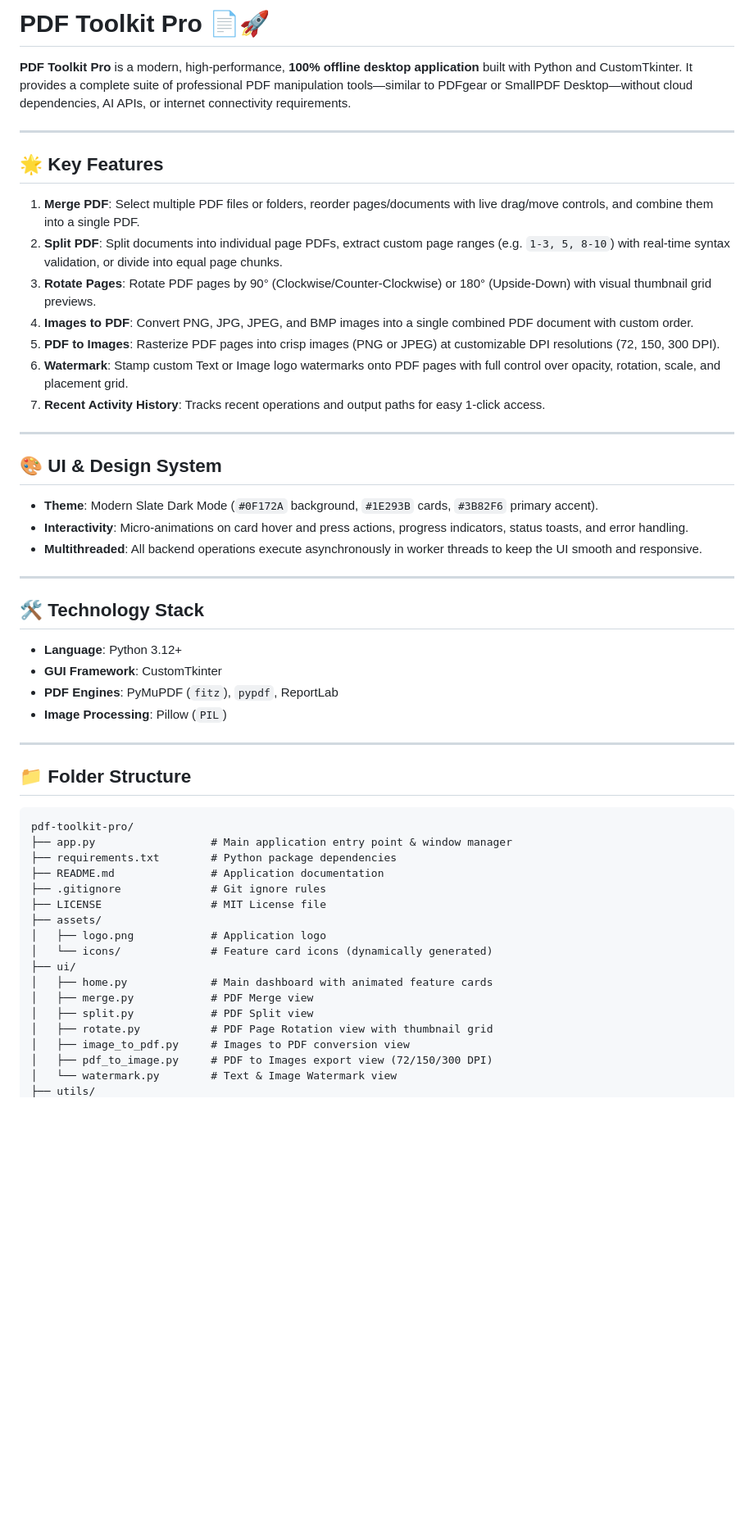
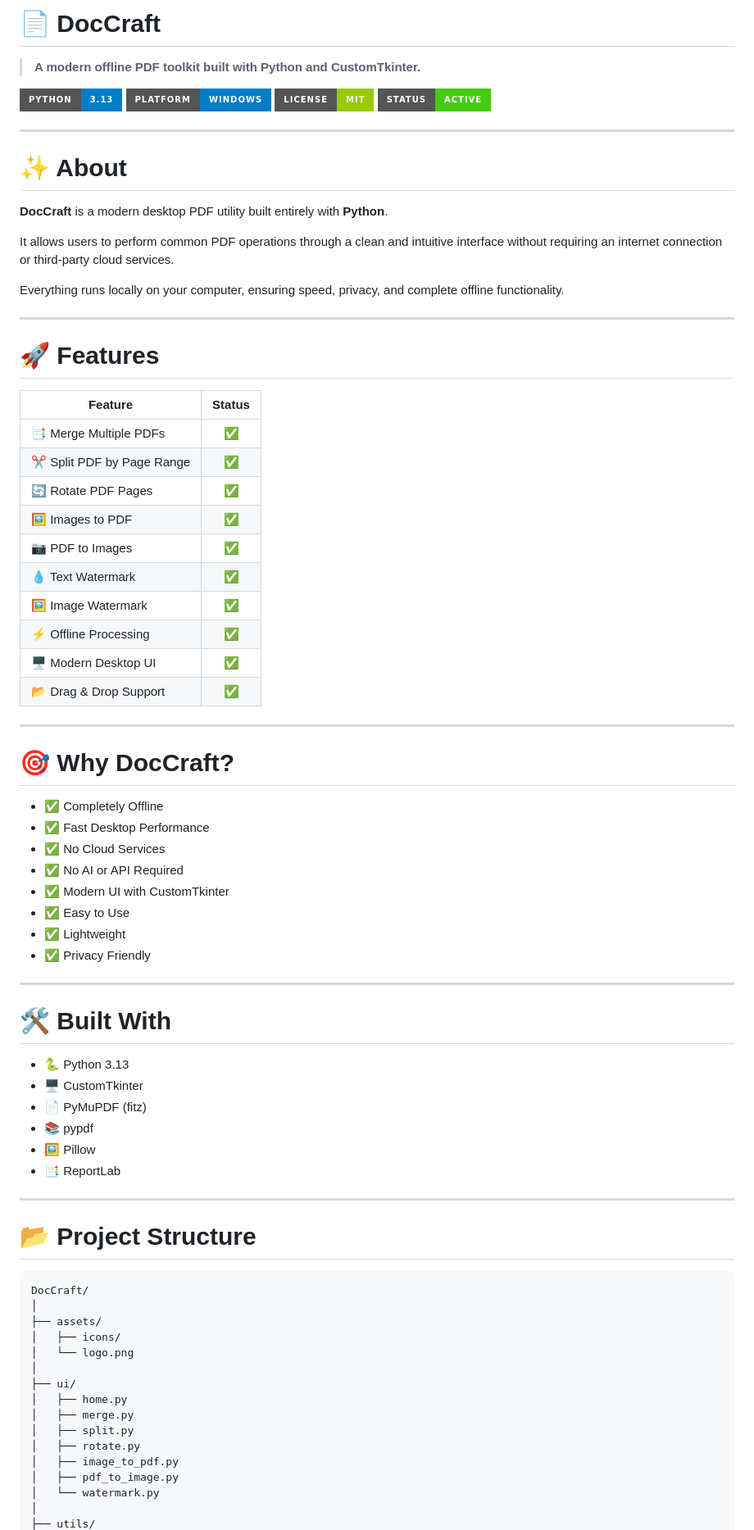
Before and after one commit to Vikki-2006/Doc-craft, a Markdown page: README.md, the part around one of its changes. Shown at 82% size. Drawn GitHub-style; badges without logos; blank space fills up the shorter version.

````diff
--- a/README.md
+++ b/README.md
@@ -1,56 +1,83 @@
-# PDF Toolkit Pro 📄🚀
+# 📄 DocCraft
 
-**PDF Toolkit Pro** is a modern, high-performance, **100% offline desktop application** built with Python and CustomTkinter. It provides a complete suite of professional PDF manipulation tools—similar to PDFgear or SmallPDF Desktop—without cloud dependencies, AI APIs, or internet connectivity requirements.
+> **A modern offline PDF toolkit built with Python and CustomTkinter.**
+
+![Python](https://img.shields.io/badge/Python-3.13-blue?style=for-the-badge&logo=python)
+![Platform](https://img.shields.io/badge/Platform-Windows-blue?style=for-the-badge&logo=windows)
+![License](https://img.shields.io/badge/License-MIT-green?style=for-the-badge)
+![Status](https://img.shields.io/badge/Status-Active-success?style=for-the-badge)
 
 ---
 
-## 🌟 Key Features
 
-1. **Merge PDF**: Select multiple PDF files or folders, reorder pages/documents with live drag/move controls, and combine them into a single PDF.
-2. **Split PDF**: Split documents into individual page PDFs, extract custom page ranges (e.g. `1-3, 5, 8-10`) with real-time syntax validation, or divide into equal page chunks.
-3. **Rotate Pages**: Rotate PDF pages by 90° (Clockwise/Counter-Clockwise) or 180° (Upside-Down) with visual thumbnail grid previews.
-4. **Images to PDF**: Convert PNG, JPG, JPEG, and BMP images into a single combined PDF document with custom order.
-5. **PDF to Images**: Rasterize PDF pages into crisp images (PNG or JPEG) at customizable DPI resolutions (72, 150, 300 DPI).
-6. **Watermark**: Stamp custom Text or Image logo watermarks onto PDF pages with full control over opacity, rotation, scale, and placement grid.
-7. **Recent Activity History**: Tracks recent operations and output paths for easy 1-click access.
+
+# ✨ About
+
+**DocCraft** is a modern desktop PDF utility built entirely with **Python**.
+
+It allows users to perform common PDF operations through a clean and intuitive interface without requiring an internet connection or third-party cloud services.
+
+Everything runs locally on your computer, ensuring speed, privacy, and complete offline functionality.
 
 ---
 
-## 🎨 UI & Design System
+# 🚀 Features
 
-- **Theme**: Modern Slate Dark Mode (`#0F172A` background, `#1E293B` cards, `#3B82F6` primary accent).
-- **Interactivity**: Micro-animations on card hover and press actions, progress indicators, status toasts, and error handling.
-- **Multithreaded**: All backend operations execute asynchronously in worker threads to keep the UI smooth and responsive.
+| Feature | Status |
+|----------|:------:|
+| 📑 Merge Multiple PDFs | ✅ |
+| ✂️ Split PDF by Page Range | ✅ |
+| 🔄 Rotate PDF Pages | ✅ |
+| 🖼️ Images to PDF | ✅ |
+| 📷 PDF to Images | ✅ |
+| 💧 Text Watermark | ✅ |
+| 🖼️ Image Watermark | ✅ |
+| ⚡ Offline Processing | ✅ |
+| 🖥️ Modern Desktop UI | ✅ |
+| 📂 Drag & Drop Support | ✅ |
 
 ---
 
-## 🛠️ Technology Stack
+# 🎯 Why DocCraft?
 
-- **Language**: Python 3.12+
-- **GUI Framework**: CustomTkinter
-- **PDF Engines**: PyMuPDF (`fitz`), `pypdf`, ReportLab
-- **Image Processing**: Pillow (`PIL`)
+- ✅ Completely Offline
+- ✅ Fast Desktop Performance
+- ✅ No Cloud Services
+- ✅ No AI or API Required
+- ✅ Modern UI with CustomTkinter
+- ✅ Easy to Use
+- ✅ Lightweight
+- ✅ Privacy Friendly
 
 ---
 
-## 📁 Folder Structure
+# 🛠️ Built With
 
-```
-pdf-toolkit-pro/
-├── app.py                  # Main application entry point & window manager
-├── requirements.txt        # Python package dependencies
-├── README.md               # Application documentation
-├── .gitignore              # Git ignore rules
-├── LICENSE                 # MIT License file
+- 🐍 Python 3.13
+- 🖥️ CustomTkinter
+- 📄 PyMuPDF (fitz)
+- 📚 pypdf
+- 🖼️ Pillow
+- 📑 ReportLab
+
+---
+
+# 📂 Project Structure
+
+```text
+DocCraft/
+│
 ├── assets/
-│   ├── logo.png            # Application logo
-│   └── icons/              # Feature card icons (dynamically generated)
+│   ├── icons/
+│   └── logo.png
+│
 ├── ui/
-│   ├── home.py             # Main dashboard with animated feature cards
-│   ├── merge.py            # PDF Merge view
-│   ├── split.py            # PDF Split view
-│   ├── rotate.py           # PDF Page Rotation view with thumbnail grid
-│   ├── image_to_pdf.py     # Images to PDF conversion view
-│   ├── pdf_to_image.py     # PDF to Images export view (72/150/300 DPI)
-│   └── watermark.py        # Text & Image Watermark view
+│   ├── home.py
+│   ├── merge.py
+│   ├── split.py
+│   ├── rotate.py
+│   ├── image_to_pdf.py
+│   ├── pdf_to_image.py
+│   └── watermark.py
+│
 ├── utils/
````
Also changed, not shown: other parts of README.md (+112 -24 lines).
